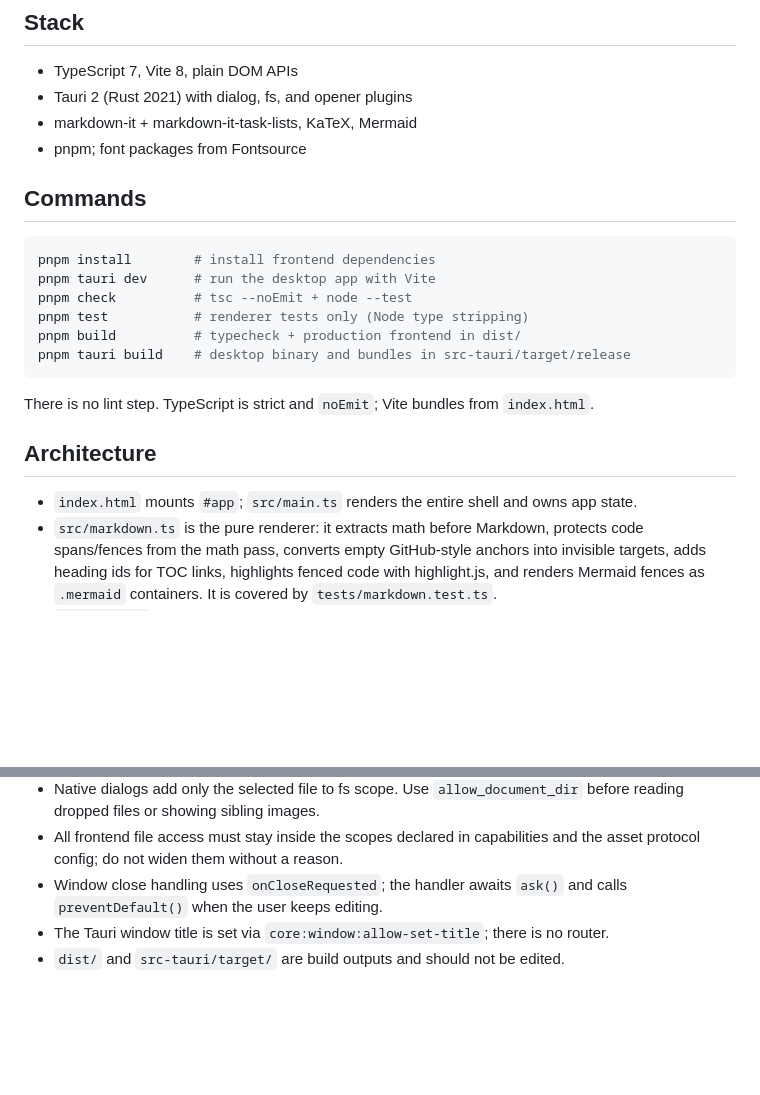
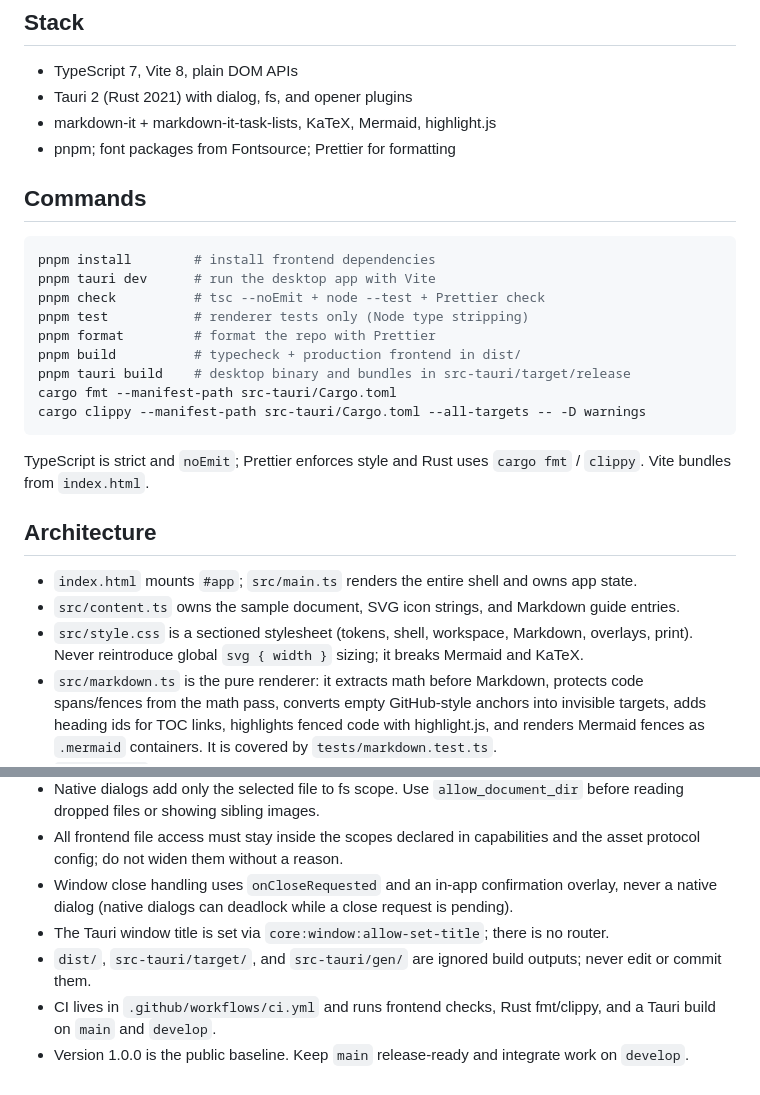
Before and after one commit to arnavpadwal/HouseMD, a Markdown page: AGENTS.md, 2 parts joined by grey strips. Drawn GitHub-style; blank space fills up the shorter version.

Commit message:
docs: update maintainer notes for v1.0 structure

````diff
--- a/AGENTS.md
+++ b/AGENTS.md
@@ -10,25 +10,30 @@ access, and system-browser integration.
 
 - TypeScript 7, Vite 8, plain DOM APIs
 - Tauri 2 (Rust 2021) with dialog, fs, and opener plugins
-- markdown-it + markdown-it-task-lists, KaTeX, Mermaid
-- pnpm; font packages from Fontsource
+- markdown-it + markdown-it-task-lists, KaTeX, Mermaid, highlight.js
+- pnpm; font packages from Fontsource; Prettier for formatting
 
 ## Commands
 
 ```sh
 pnpm install        # install frontend dependencies
 pnpm tauri dev      # run the desktop app with Vite
-pnpm check          # tsc --noEmit + node --test
+pnpm check          # tsc --noEmit + node --test + Prettier check
 pnpm test           # renderer tests only (Node type stripping)
+pnpm format         # format the repo with Prettier
 pnpm build          # typecheck + production frontend in dist/
 pnpm tauri build    # desktop binary and bundles in src-tauri/target/release
+cargo fmt --manifest-path src-tauri/Cargo.toml
+cargo clippy --manifest-path src-tauri/Cargo.toml --all-targets -- -D warnings
 ```
 
-There is no lint step. TypeScript is strict and `noEmit`; Vite bundles from `index.html`.
+TypeScript is strict and `noEmit`; Prettier enforces style and Rust uses `cargo fmt` / `clippy`. Vite bundles from `index.html`.
 
 ## Architecture
 
 - `index.html` mounts `#app`; `src/main.ts` renders the entire shell and owns app state.
+- `src/content.ts` owns the sample document, SVG icon strings, and Markdown guide entries.
+- `src/style.css` is a sectioned stylesheet (tokens, shell, workspace, Markdown, overlays, print). Never reintroduce global `svg { width }` sizing; it breaks Mermaid and KaTeX.
 - `src/markdown.ts` is the pure renderer: it extracts math before Markdown, protects code
   spans/fences from the math pass, converts empty GitHub-style anchors into invisible
   targets, adds heading ids for TOC links, highlights fenced code with highlight.js, and
@@ -68,7 +73,12 @@ There is no lint step. TypeScript is strict and `noEmit`; Vite bundles from `ind
   before reading dropped files or showing sibling images.
 - All frontend file access must stay inside the scopes declared in capabilities and
   the asset protocol config; do not widen them without a reason.
-- Window close handling uses `onCloseRequested`; the handler awaits `ask()` and calls
-  `preventDefault()` when the user keeps editing.
+- Window close handling uses `onCloseRequested` and an in-app confirmation overlay, never a
+  native dialog (native dialogs can deadlock while a close request is pending).
 - The Tauri window title is set via `core:window:allow-set-title`; there is no router.
-- `dist/` and `src-tauri/target/` are build outputs and should not be edited.
+- `dist/`, `src-tauri/target/`, and `src-tauri/gen/` are ignored build outputs; never edit or
+  commit them.
+- CI lives in `.github/workflows/ci.yml` and runs frontend checks, Rust fmt/clippy, and a
+  Tauri build on `main` and `develop`.
+- Version 1.0.0 is the public baseline. Keep `main` release-ready and integrate work on
+  `develop`.
````
